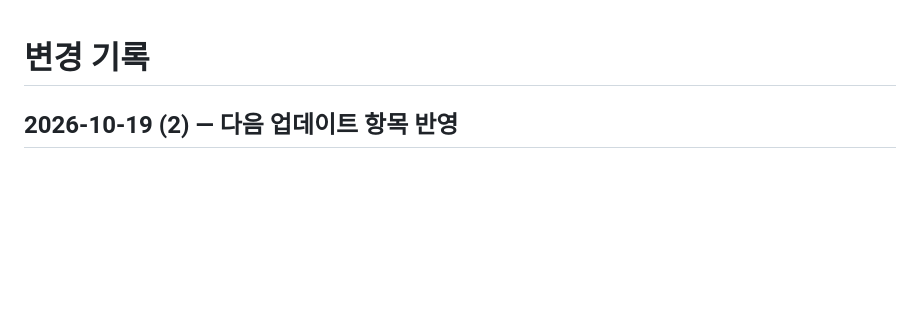
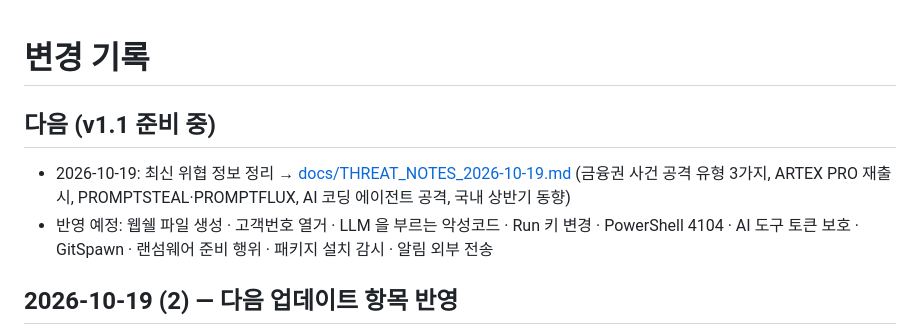
Before and after one commit to Forests2/StayThere-IDS, a Markdown page: CHANGELOG.md, the part around the change. Drawn GitHub-style; blank space fills up the shorter version.

```diff
--- a/CHANGELOG.md
+++ b/CHANGELOG.md
@@ -1,4 +1,10 @@
 # 변경 기록
+
+## 다음 (v1.1 준비 중)
+
+- 2026-10-19: 최신 위협 정보 정리 → [docs/THREAT_NOTES_2026-10-19.md](docs/THREAT_NOTES_2026-10-19.md)
+  (금융권 사건 공격 유형 3가지, ARTEX PRO 재출시, PROMPTSTEAL·PROMPTFLUX, AI 코딩 에이전트 공격, 국내 상반기 동향)
+- 반영 예정: 웹쉘 파일 생성 · 고객번호 열거 · LLM 을 부르는 악성코드 · Run 키 변경 · PowerShell 4104 · AI 도구 토큰 보호 · GitSpawn · 랜섬웨어 준비 행위 · 패키지 설치 감시 · 알림 외부 전송
 
 ## 2026-10-19 (2) — 다음 업데이트 항목 반영
 
```
Also changed, not shown: README.md (+15 -1 lines), docs/THREAT_NOTES_2026-10-19.md (added, +112 -0 lines).
